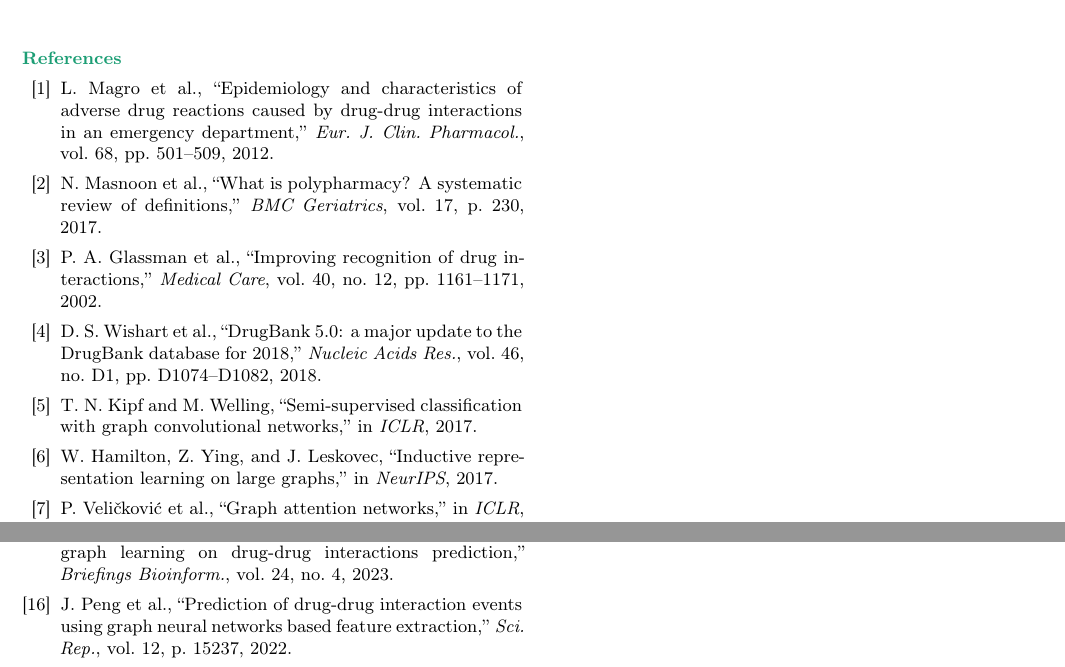
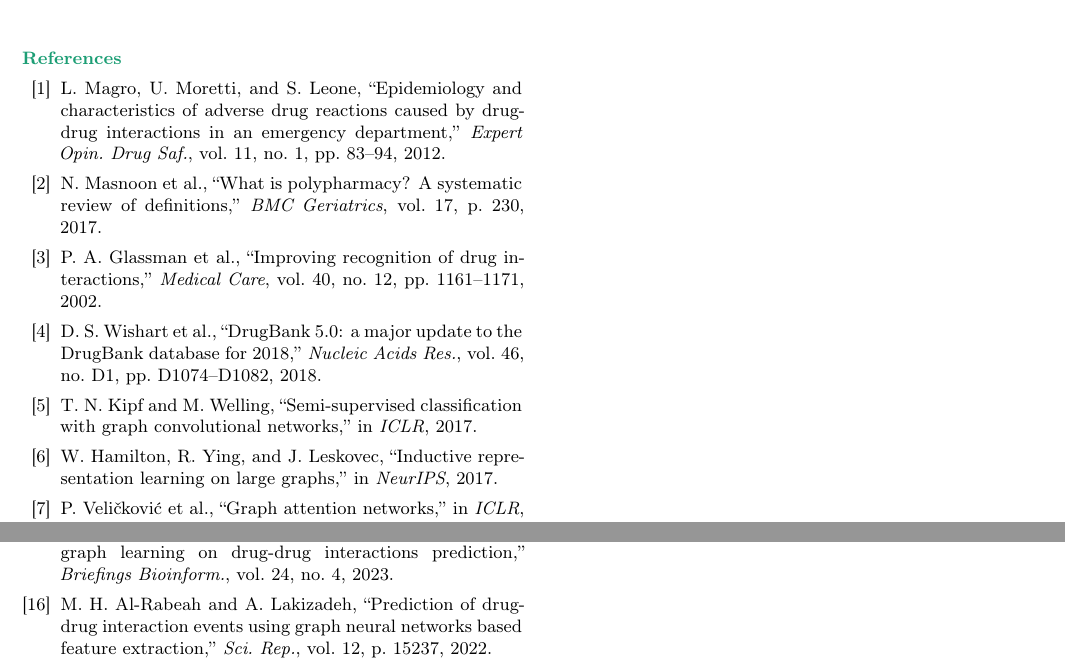
Before and after one commit to bmo1177/gnn_ddi, a LaTeX document (druggraph-paper/druggraph.tex): two parts of page 5 of 5, joined at a grey line, cut so that both start at the same text. Compiled offline with pdfLaTeX.

Commit message:
Verification of References

```diff
--- a/druggraph-paper/druggraph.tex
+++ b/druggraph-paper/druggraph.tex
@@ -565,9 +565,10 @@ model reaches AUC 0.9935.}
 \begin{thebibliography}{99}
 
 \bibitem{magro2012}
-L.~Magro et al., ``Epidemiology and characteristics of adverse drug reactions
-caused by drug-drug interactions in an emergency department,''
-\textit{Eur. J. Clin. Pharmacol.}, vol.~68, pp.~501--509, 2012.
+L.~Magro, U.~Moretti, and S.~Leone, ``Epidemiology and characteristics of
+adverse drug reactions caused by drug-drug interactions in an emergency
+department,'' \textit{Expert Opin. Drug Saf.}, vol.~11, no.~1, pp.~83--94,
+2012.
 
 \bibitem{masnoon2017}
 N.~Masnoon et al., ``What is polypharmacy? A systematic review of definitions,''
@@ -587,7 +588,7 @@ T.~N.~Kipf and M.~Welling, ``Semi-supervised classification with graph
 convolutional networks,'' in \textit{ICLR}, 2017.
 
 \bibitem{hamilton2017}
-W.~Hamilton, Z.~Ying, and J.~Leskovec, ``Inductive representation learning
+W.~Hamilton, R.~Ying, and J.~Leskovec, ``Inductive representation learning
 on large graphs,'' in \textit{NeurIPS}, 2017.
 
 \bibitem{velickovic2018}
@@ -633,8 +634,8 @@ drug-drug interactions prediction,''
 \textit{Briefings Bioinform.}, vol.~24, no.~4, 2023.
 
 \bibitem{peng2022}
-J.~Peng et al., ``Prediction of drug-drug interaction events using graph
-neural networks based feature extraction,''
+M.~H.~Al-Rabeah and A.~Lakizadeh, ``Prediction of drug-drug interaction events
+using graph neural networks based feature extraction,''
 \textit{Sci. Rep.}, vol.~12, p.~15237, 2022.
 
 \bibitem{rogers2010}
```
Also changed, not shown: druggraph-paper/druggraph.pdf.
